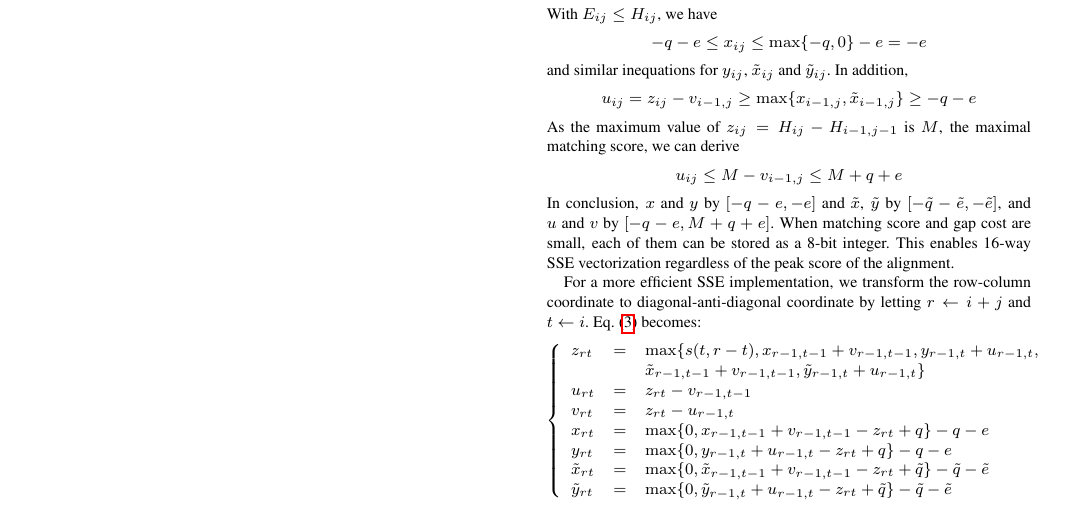
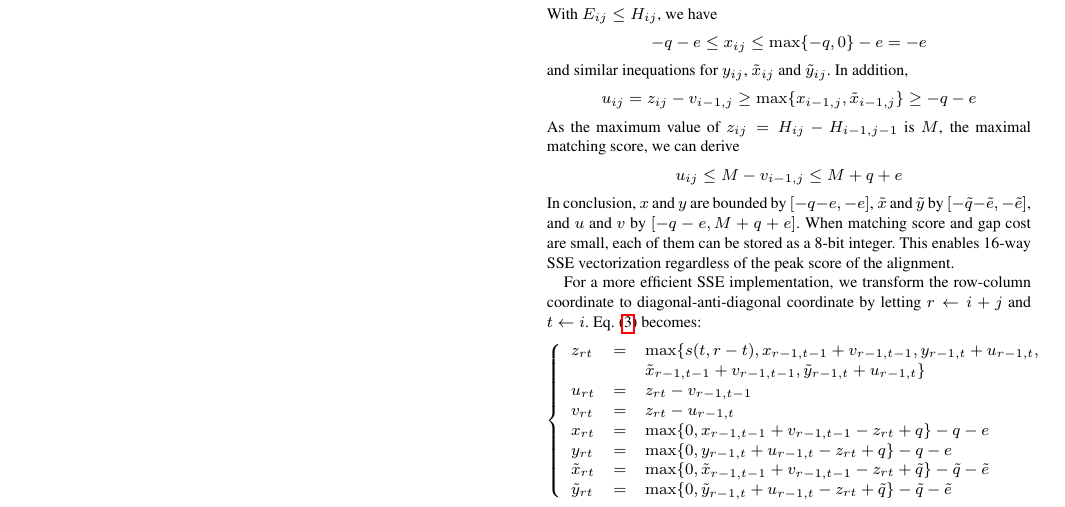
Before and after one commit to lh3/minimap2, a LaTeX paper (tex/minimap2.tex): part of page 3 of 4, cut so that both start at the same text. Compiled offline with pdfLaTeX.

Commit message:
minor wording changes

```diff
--- a/tex/minimap2.tex
+++ b/tex/minimap2.tex
@@ -294,7 +294,7 @@ matching score, we can derive
 \[
 u_{ij}\le M-v_{i-1,j}\le M+q+e
 \]
-In conclusion, $x$ and $y$ by $[-q-e,-e]$ and $\tilde{x}$, $\tilde{y}$ by
+In conclusion, $x$ and $y$ are bounded by $[-q-e,-e]$, $\tilde{x}$ and $\tilde{y}$ by
 $[-\tilde{q}-\tilde{e},-\tilde{e}]$, and $u$ and $v$ by $[-q-e,M+q+e]$. When
 matching score and gap cost are small, each of them can be stored as a 8-bit
 integer. This enables 16-way SSE vectorization regardless of the peak score of
```
Also changed, not shown: 1 other file.
